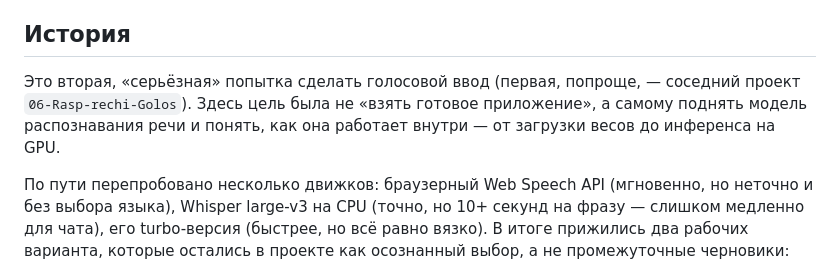
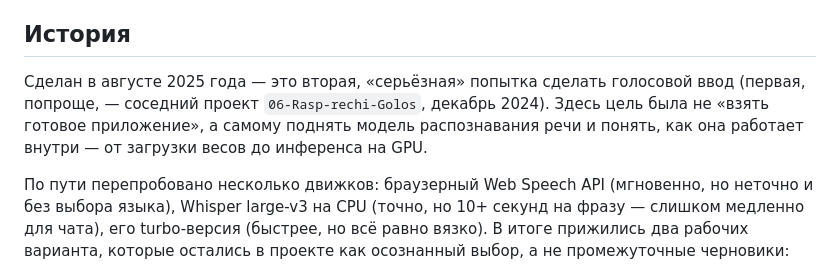
Before and after one commit to Sreyks/project-x-voice, a Markdown page: README.md, the part around the change. Rendered like a GitHub page.

Commit message:
Fix project date

```diff
--- a/README.md
+++ b/README.md
@@ -4,7 +4,7 @@
 
 ## История
 
-Это вторая, «серьёзная» попытка сделать голосовой ввод (первая, попроще, — соседний проект `06-Rasp-rechi-Golos`). Здесь цель была не «взять готовое приложение», а самому поднять модель распознавания речи и понять, как она работает внутри — от загрузки весов до инференса на GPU.
+Сделан в августе 2025 года — это вторая, «серьёзная» попытка сделать голосовой ввод (первая, попроще, — соседний проект `06-Rasp-rechi-Golos`, декабрь 2024). Здесь цель была не «взять готовое приложение», а самому поднять модель распознавания речи и понять, как она работает внутри — от загрузки весов до инференса на GPU.
 
 По пути перепробовано несколько движков: браузерный Web Speech API (мгновенно, но неточно и без выбора языка), Whisper large-v3 на CPU (точно, но 10+ секунд на фразу — слишком медленно для чата), его turbo-версия (быстрее, но всё равно вязко). В итоге прижились два рабочих варианта, которые остались в проекте как осознанный выбор, а не промежуточные черновики: **heavy** — Qwen3-ASR на видеокарте (точность и скорость), **light** — Whisper small на процессоре (когда видеокарта занята игрой или её просто нет).
 
```
